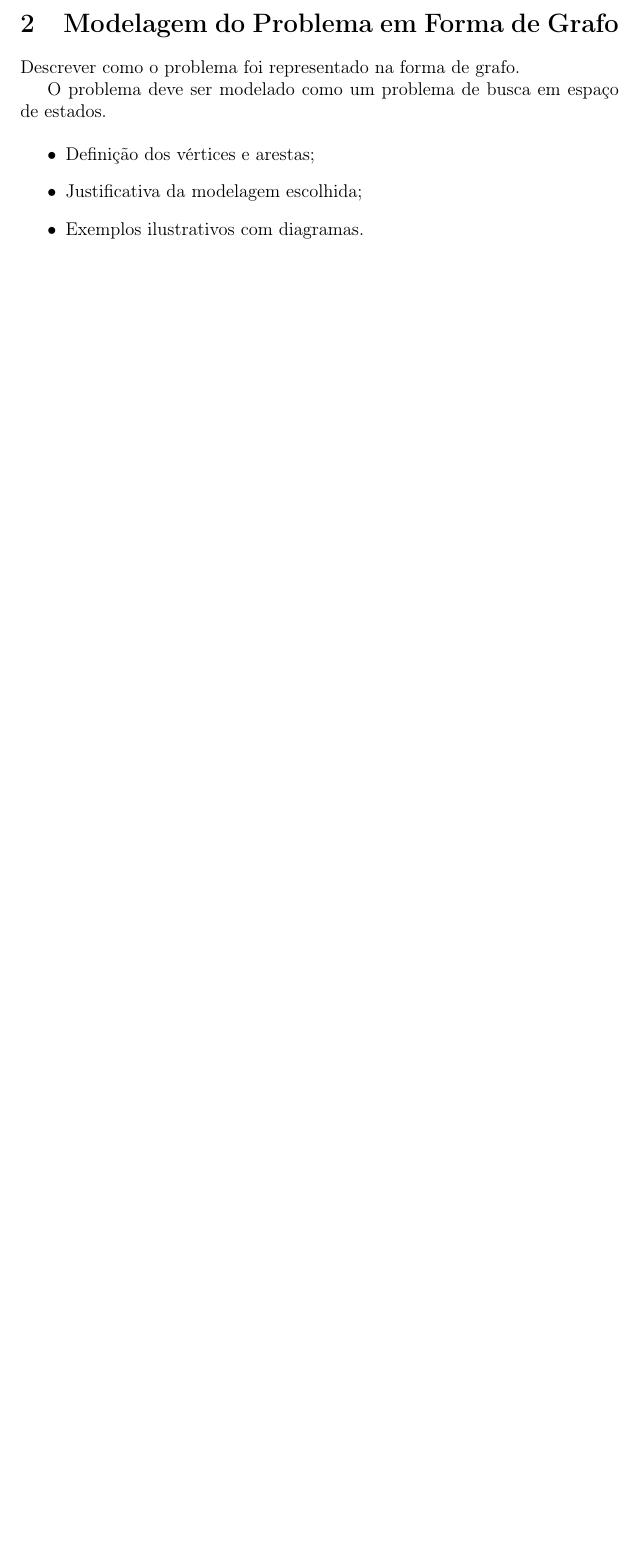
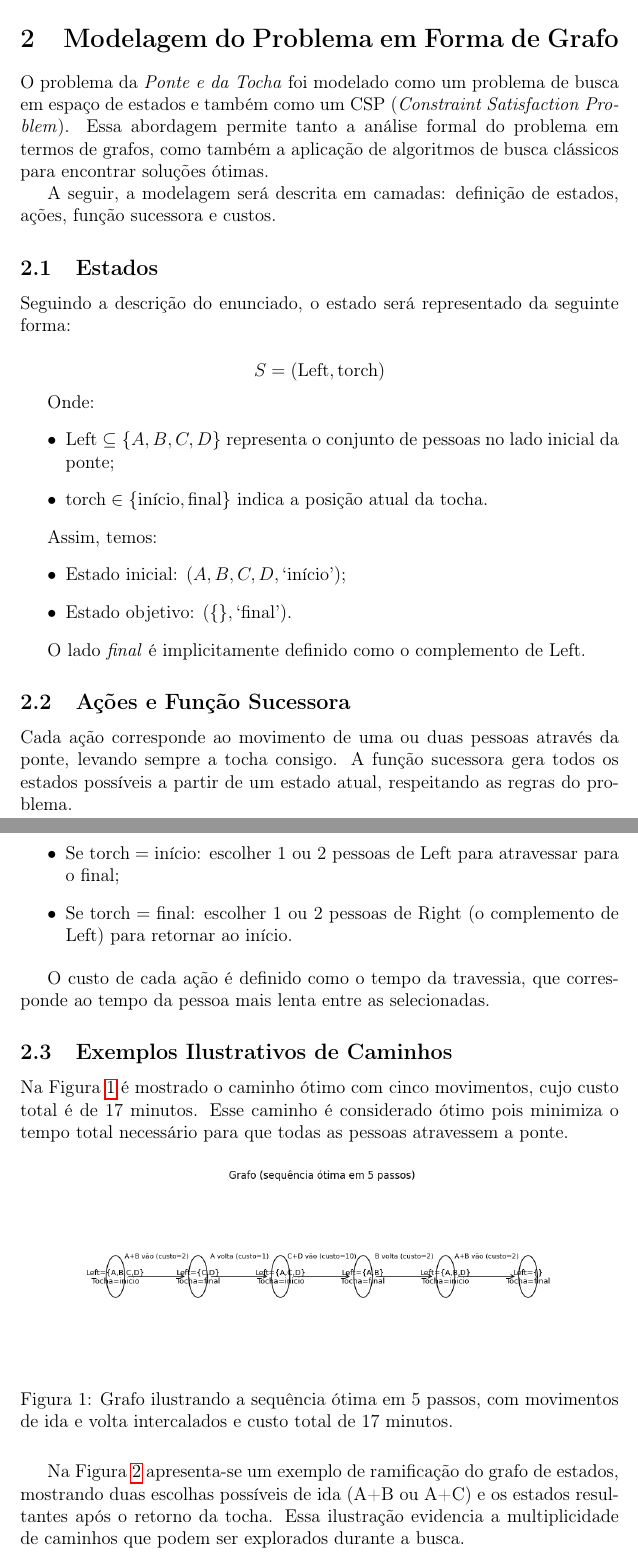
Before and after one commit to JosoeSantos/torch-and-bridge-problem-solver, a LaTeX document (docs/report/report_main.tex): part of page 2 of 3 before the commit and two parts of pages 2 and 3 of 5 after it, the two joined at a grey line, cut so that both start at the same text, the shorter picture padded with empty space. Compiled offline with pdfLaTeX.

Commit message:
Refactor: :heart: code structure for improved readability and maintainability

```diff
--- a/docs/report/report_main.tex
+++ b/docs/report/report_main.tex
@@ -10,6 +10,9 @@
 \usepackage{hyperref}           % Links clicáveis
 \usepackage{caption}            % Legendas personalizadas
 \usepackage{cite}               % Gerenciamento de citações
+
+\graphicspath{{./}{../}{../../}{../../plots/}{../../plots/img/}}
+\DeclareGraphicsExtensions{.pdf,.png,.jpg,.jpeg}
 
 \title{Relatório do Projeto de Grafos e Algoritmos de Busca}
 \author{Grupo X \\ Disciplina Y \\ Universidade Z}
@@ -26,13 +29,49 @@ Nesta seção, deve ser apresentada uma visão geral do problema, os objetivos d
 \cite{cormen}.
 
 \section{Modelagem do Problema em Forma de Grafo}
-Descrever como o problema foi representado na forma de grafo.
+O problema da \textit{Ponte e da Tocha} foi modelado como um problema de busca em espaço de estados e também como um CSP (\textit{Constraint Satisfaction Problem}). Essa abordagem permite tanto a análise formal do problema em termos de grafos, como também a aplicação de algoritmos de busca clássicos para encontrar soluções ótimas.
 
-O problema deve ser modelado como um problema de busca em espaço de estados.
+A seguir, a modelagem será descrita em camadas: definição de estados, ações, função sucessora e custos.
 
+\subsection{Estados}
+Seguindo a descrição do enunciado, o estado será representado da seguinte forma:
 
+\[
+S = (\text{Left}, \text{torch})
+\]
+
+Onde:
+\begin{itemize}
+    \item $\text{Left} \subseteq \{A, B, C, D\}$ representa o conjunto de pessoas no lado inicial da ponte;
+    \item $\text{torch} \in \{\text{início}, \text{final}\}$ indica a posição atual da tocha.
+\end{itemize}
+
+Assim, temos:
+\begin{itemize}
+    \item Estado inicial: $({A, B, C, D}, \text{`início'})$;
+    \item Estado objetivo: $(\{\}, \text{`final'})$.
+\end{itemize}
+
+O lado \textit{final} é implicitamente definido como o complemento de $\text{Left}$.
+
+\subsection{Ações e Função Sucessora}
+Cada ação corresponde ao movimento de uma ou duas pessoas através da ponte, levando sempre a tocha consigo. A função sucessora gera todos os estados possíveis a partir de um estado atual, respeitando as regras do problema.
 
 \begin{itemize}
-\item Definição dos vértices e arestas;
-\item Justificativa da modelagem escolhida;
-\item Exemplos ilustrativos com diagramas.
+    \item Se $\text{torch} = \text{início}$: escolher 1 ou 2 pessoas de $\text{Left}$ para atravessar para o final;
+    \item Se $\text{torch} = \text{final}$: escolher 1 ou 2 pessoas de $\text{Right}$ (o complemento de $\text{Left}$) para retornar ao início.
+\end{itemize}
+
+O custo de cada ação é definido como o tempo da travessia, que corresponde ao tempo da pessoa mais lenta entre as selecionadas.
+
+\subsection{Exemplos Ilustrativos de Caminhos}
+Na Figura \ref{fig:cen1} é mostrado o caminho ótimo com cinco movimentos, cujo custo total é de 17 minutos. Esse caminho é considerado ótimo pois minimiza o tempo total necessário para que todas as pessoas atravessem a ponte.
+
+\begin{figure}[H]
+    \centering
+    \includegraphics[width=0.8\linewidth]{optimal_path}
+    \caption{Grafo ilustrando a sequência ótima em 5 passos, com movimentos de ida e volta intercalados e custo total de 17 minutos.}
+    \label{fig:cen1}
+\end{figure}
+
+Na Figura \ref{fig:cen2} apresenta-se um exemplo de ramificação do grafo de estados, mostrando duas escolhas possíveis de ida (A+B ou A+C) e os estados resultantes após o retorno da tocha. Essa ilustração evidencia a multiplicidade de caminhos que podem ser explorados durante a busca.
```
Also changed, not shown: plots/img/optimal_path.png (added), plots/img/ramification.png (added), docs/report/report_main.tex (17 more changed lines), 7 other files.
